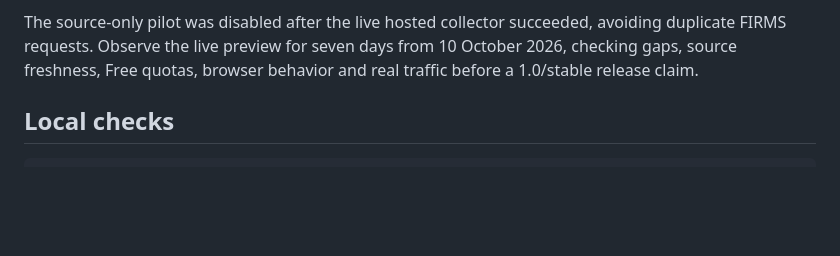
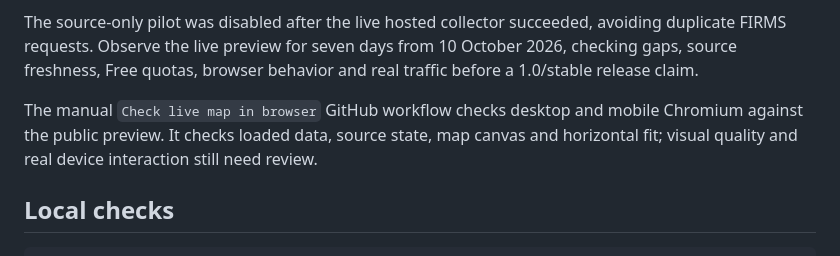
Before and after one commit to frogiraffe/wildfire-signals, a Markdown page: README.md, the part around the change. Drawn GitHub-style; blank space fills up the shorter version.

Commit message:
Document live browser acceptance

````diff
--- a/README.md
+++ b/README.md
@@ -90,6 +90,11 @@ avoiding duplicate FIRMS requests. Observe the live preview for seven days from
 10 October 2026, checking gaps, source freshness, Free quotas, browser behavior
 and real traffic before a 1.0/stable release claim.
 
+The manual `Check live map in browser` GitHub workflow checks desktop and mobile
+Chromium against the public preview. It checks loaded data, source state, map
+canvas and horizontal fit; visual quality and real device interaction still need
+review.
+
 ## Local checks
 
 ```sh
````
